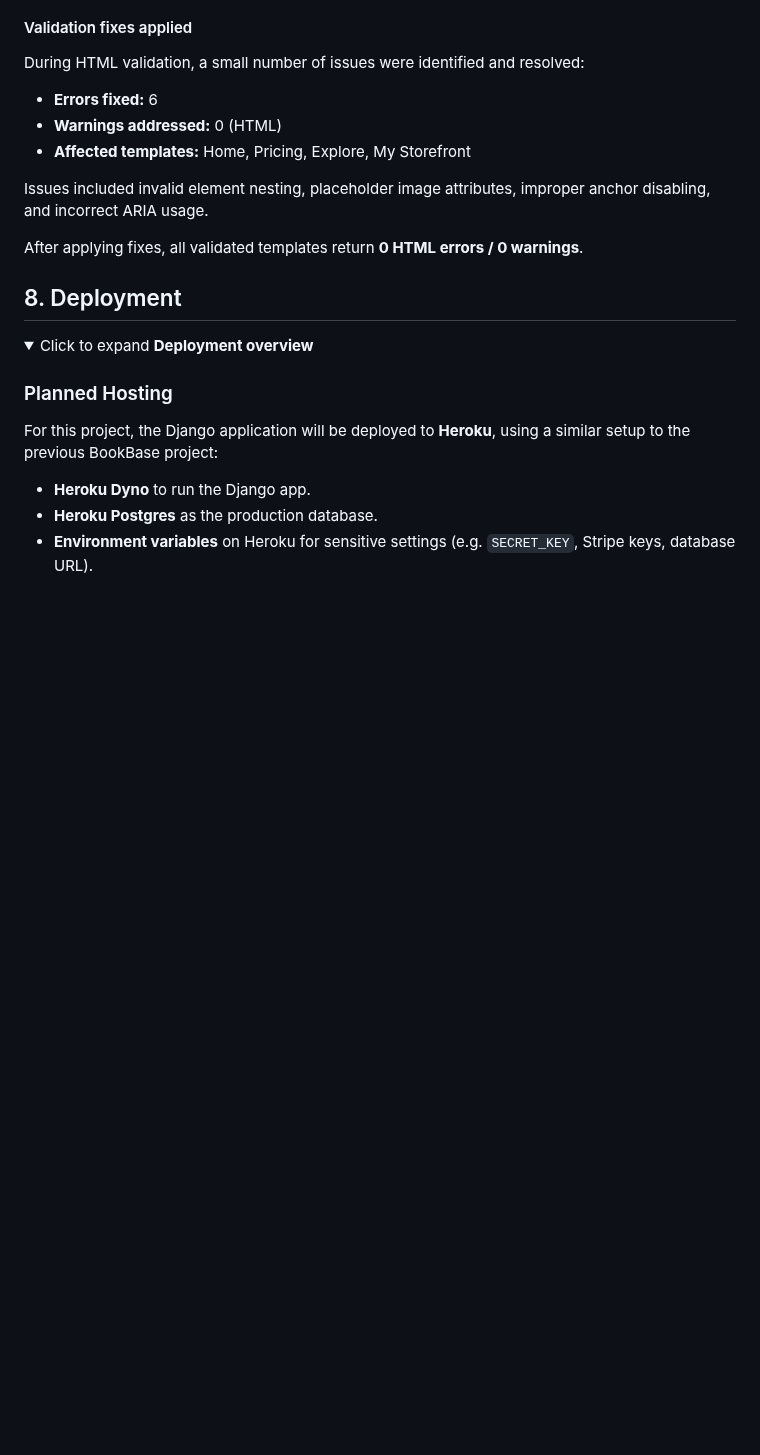
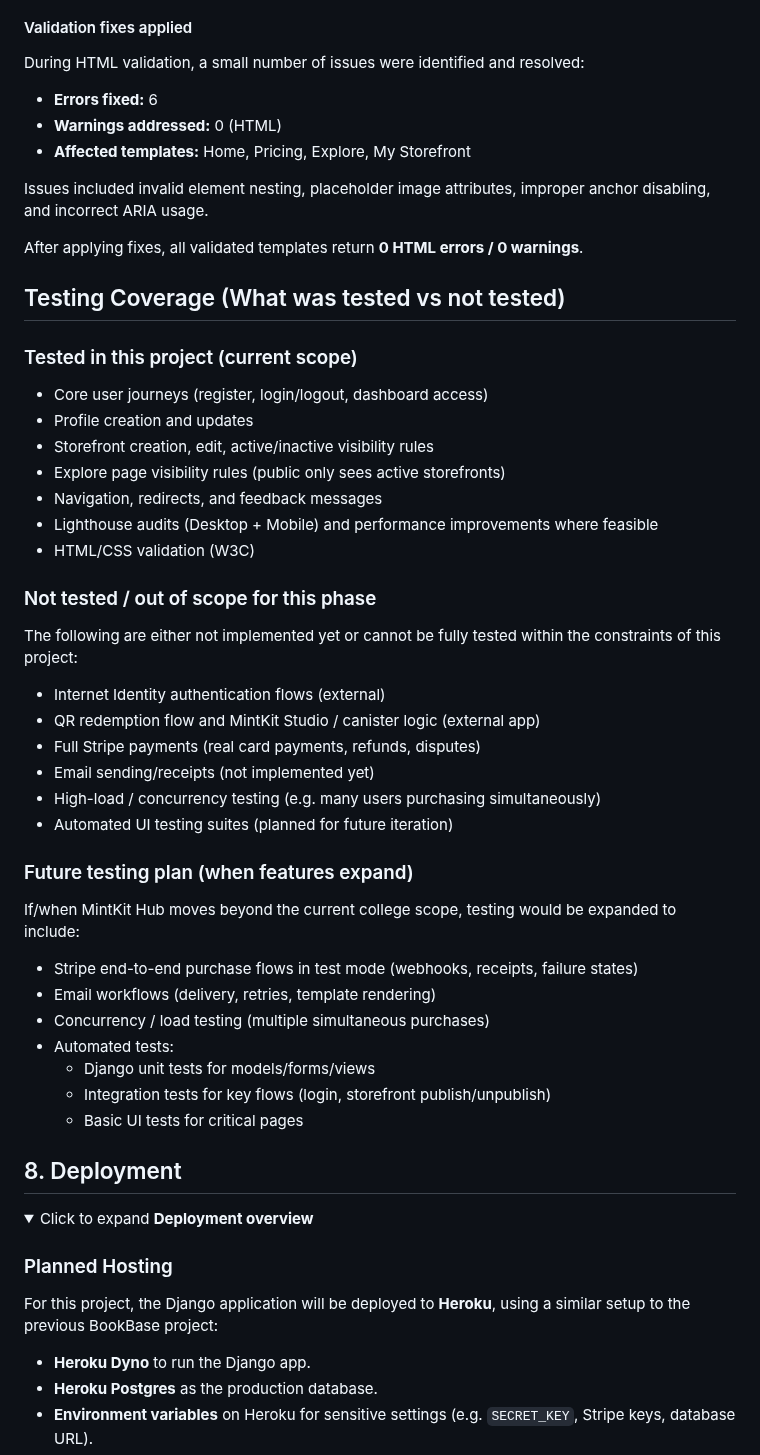
Before and after one commit to Oscar-Ivs/mintkit-hub, a Markdown page: README.md, the part around the change. Drawn GitHub-style; folded sections open; blank space fills up the shorter version.

Commit message:
Added Testing Coverage (What was tested vs not tested)

```diff
--- a/README.md
+++ b/README.md
@@ -872,6 +872,37 @@ Issues included invalid element nesting, placeholder image attributes, improper
 
 After applying fixes, all validated templates return **0 HTML errors / 0 warnings**.
 
+## Testing Coverage (What was tested vs not tested)
+
+### Tested in this project (current scope)
+- Core user journeys (register, login/logout, dashboard access)
+- Profile creation and updates
+- Storefront creation, edit, active/inactive visibility rules
+- Explore page visibility rules (public only sees active storefronts)
+- Navigation, redirects, and feedback messages
+- Lighthouse audits (Desktop + Mobile) and performance improvements where feasible
+- HTML/CSS validation (W3C)
+
+### Not tested / out of scope for this phase
+The following are either not implemented yet or cannot be fully tested within the constraints of this project:
+
+- Internet Identity authentication flows (external)
+- QR redemption flow and MintKit Studio / canister logic (external app)
+- Full Stripe payments (real card payments, refunds, disputes)
+- Email sending/receipts (not implemented yet)
+- High-load / concurrency testing (e.g. many users purchasing simultaneously)
+- Automated UI testing suites (planned for future iteration)
+
+### Future testing plan (when features expand)
+If/when MintKit Hub moves beyond the current college scope, testing would be expanded to include:
+
+- Stripe end-to-end purchase flows in test mode (webhooks, receipts, failure states)
+- Email workflows (delivery, retries, template rendering)
+- Concurrency / load testing (multiple simultaneous purchases)
+- Automated tests:
+  - Django unit tests for models/forms/views
+  - Integration tests for key flows (login, storefront publish/unpublish)
+  - Basic UI tests for critical pages
 
 
 </details>
```
